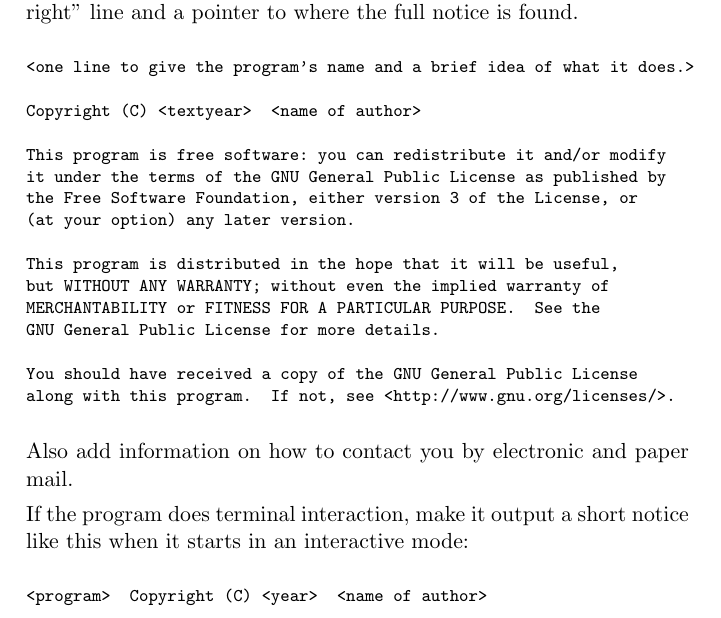
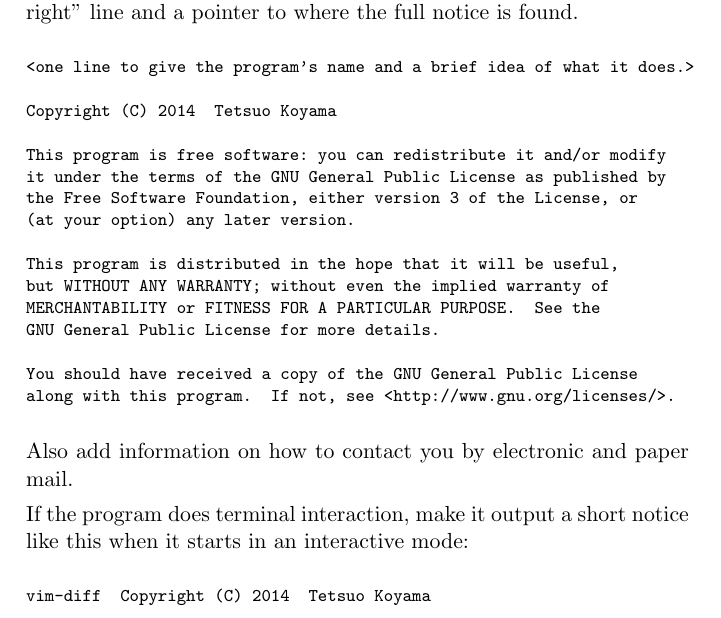
Before and after one commit to tkoyama010/git-vimdiff, a LaTeX paper (gpl.tex): part of page 15 of 16, cut so that both start at the same text. Compiled offline with pdfLaTeX.

Commit message:
change contents

```diff
--- a/gpl.tex
+++ b/gpl.tex
@@ -665,7 +665,7 @@
 \begin{verbatim}
 <one line to give the program's name and a brief idea of what it does.>
 
-Copyright (C) <textyear>  <name of author>
+Copyright (C) 2014  Tetsuo Koyama
 
 This program is free software: you can redistribute it and/or modify
 it under the terms of the GNU General Public License as published by
@@ -689,7 +689,7 @@
 
 {\footnotesize
 \begin{verbatim}
-<program>  Copyright (C) <year>  <name of author>
+vim-diff  Copyright (C) 2014  Tetsuo Koyama
 
 This program comes with ABSOLUTELY NO WARRANTY; for details type `show w'.
 This is free software, and you are welcome to redistribute it
```
